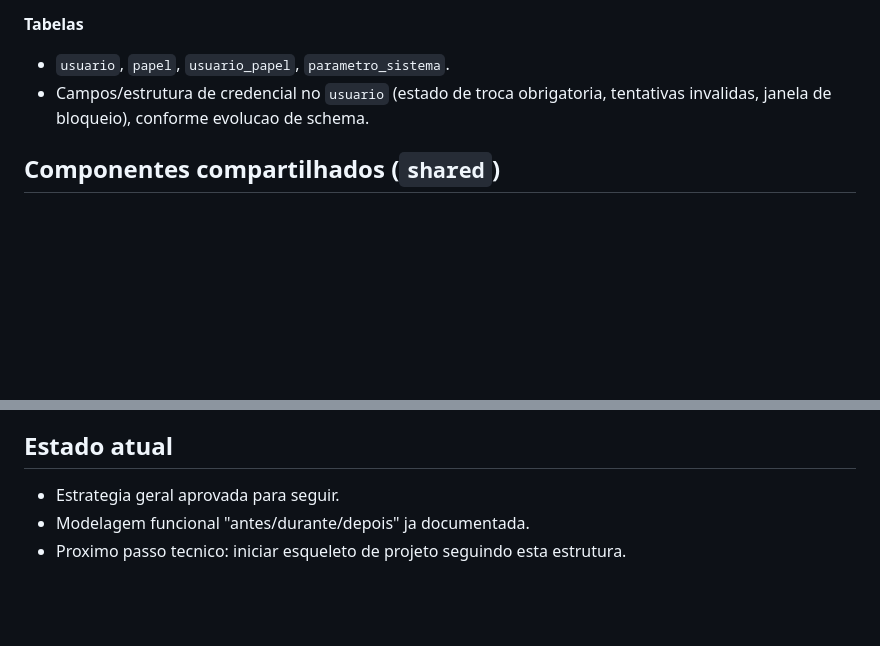
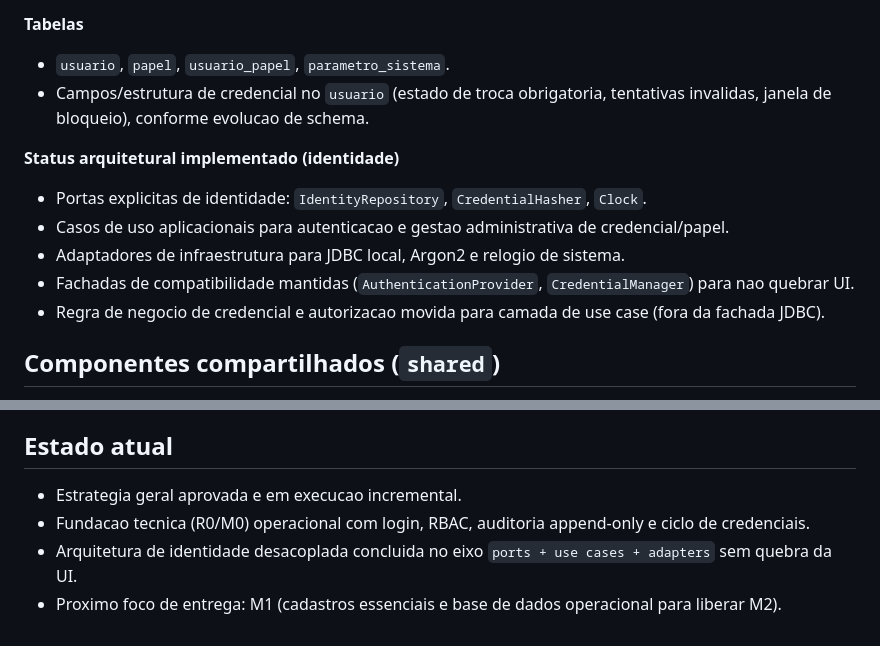
Before and after one commit to thiago2santos/epi-desktop-app, a Markdown page: docs/02-arquitetura/arquitetura-modular.md, 2 parts joined by grey strips. Rendered like a GitHub page; blank space fills up the shorter version.

Commit message:
docs(architecture): record identity decoupling completion and M1 focus
Co-authored-by: Cursor <cursoragent@cursor.com>

```diff
--- a/docs/02-arquitetura/arquitetura-modular.md
+++ b/docs/02-arquitetura/arquitetura-modular.md
@@ -236,6 +236,13 @@ modules/<modulo>/
 - `usuario`, `papel`, `usuario_papel`, `parametro_sistema`.
 - Campos/estrutura de credencial no `usuario` (estado de troca obrigatoria, tentativas invalidas, janela de bloqueio), conforme evolucao de schema.
 
+**Status arquitetural implementado (identidade)**
+- Portas explicitas de identidade: `IdentityRepository`, `CredentialHasher`, `Clock`.
+- Casos de uso aplicacionais para autenticacao e gestao administrativa de credencial/papel.
+- Adaptadores de infraestrutura para JDBC local, Argon2 e relogio de sistema.
+- Fachadas de compatibilidade mantidas (`AuthenticationProvider`, `CredentialManager`) para nao quebrar UI.
+- Regra de negocio de credencial e autorizacao movida para camada de use case (fora da fachada JDBC).
+
 ## Componentes compartilhados (`shared`)
 
 - `auth`: autenticacao e autorizacao por papel (RBAC), politica de senha e verificacao de estado de credencial.
@@ -340,6 +347,7 @@ Atualizar este arquivo quando houver:
 
 ## Estado atual
 
-- Estrategia geral aprovada para seguir.
-- Modelagem funcional "antes/durante/depois" ja documentada.
-- Proximo passo tecnico: iniciar esqueleto de projeto seguindo esta estrutura.
+- Estrategia geral aprovada e em execucao incremental.
+- Fundacao tecnica (R0/M0) operacional com login, RBAC, auditoria append-only e ciclo de credenciais.
+- Arquitetura de identidade desacoplada concluida no eixo `ports + use cases + adapters` sem quebra da UI.
+- Proximo foco de entrega: M1 (cadastros essenciais e base de dados operacional para liberar M2).
```
Also changed, not shown: docs/03-operacao/backlog-implementacao-mvp.md (+12 -4 lines).
